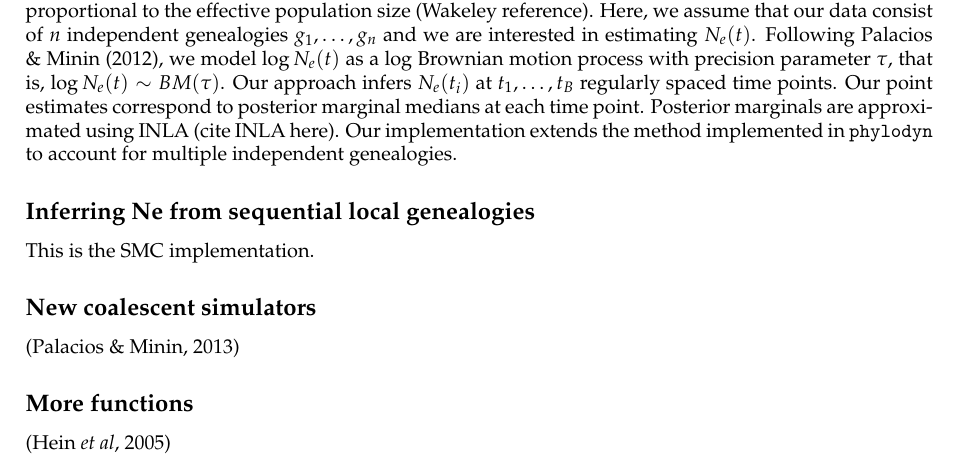
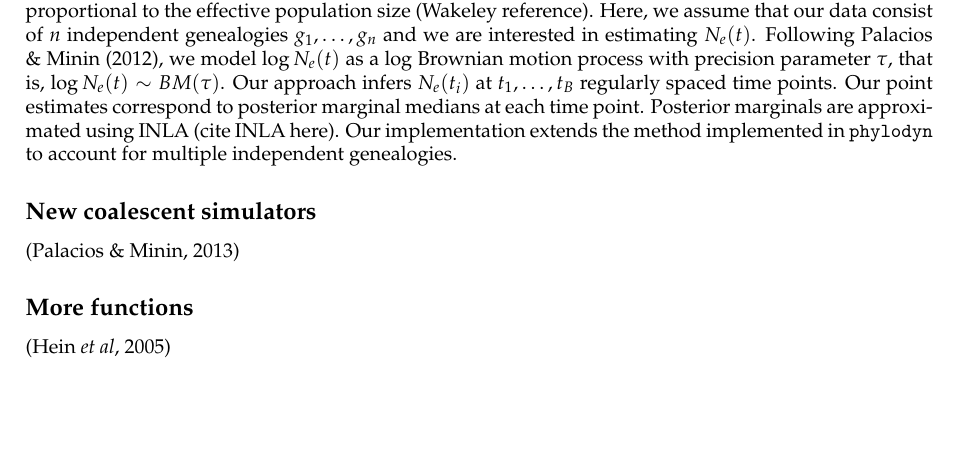
Before and after one commit to EwersAquaGenomics/EffSize_hackathon, a LaTeX document (manuscript/manuscript.tex): part of page 3 of 5, cut so that both start at the same text, the shorter picture padded with empty space. Compiled offline with pdfLaTeX.

Commit message:
no sequential

```diff
--- a/manuscript/manuscript.tex
+++ b/manuscript/manuscript.tex
@@ -68,8 +68,10 @@ population size trajectories based on multilocus genetic data. Increasing the nu
       \includegraphics[scale=0.8]{Figures/Bottle_20_independent.eps}    \end{center}
 \end{figure}
 
-\subsection*{Inferring Ne from sequential local genealogies}
-This is the SMC implementation.
+%\subsection*{Inferring Ne from sequential local genealogies}
+%This is the SMC implementation.
+% I decided not to include this code in this package
+
 
 \subsection*{New coalescent simulators}
 \citep{Palacios2013}
```
